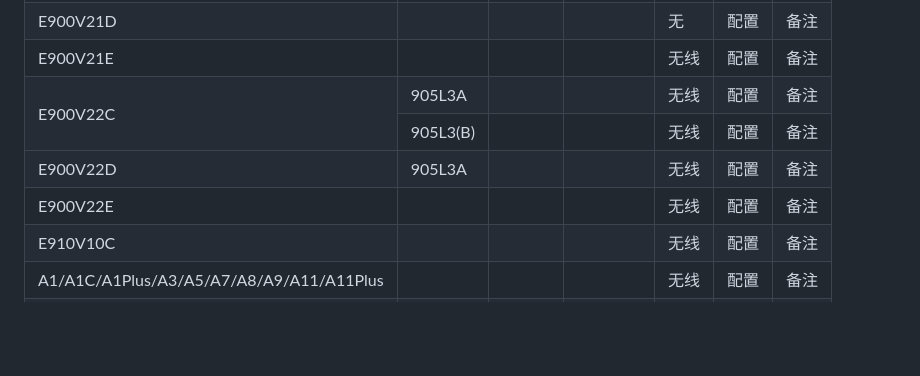
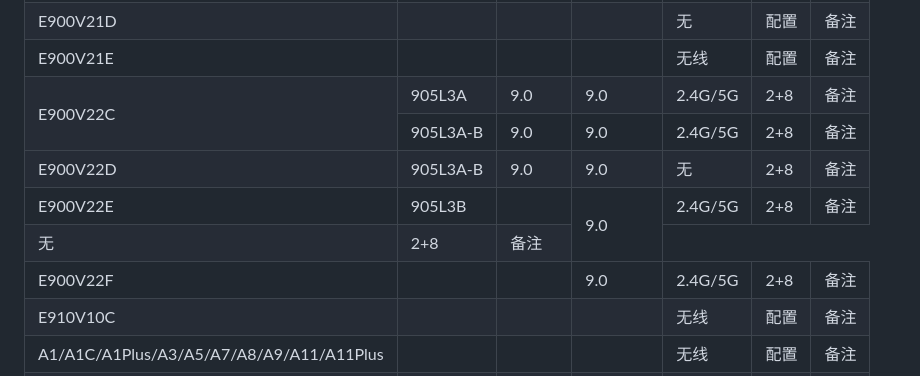
Before and after one commit to xisohi/IPTVbox, a Markdown page: 创维/README.md, the part around the change. GitHub-like rendering; blank space fills up the shorter version.

```diff
--- a/创维/README.md
+++ b/创维/README.md
@@ -99,36 +99,50 @@
             <tr>
                 <td rowspan="2">E900V22C</td>
                 <td>905L3A</td>
-                <td></td>
-                <td></td>
-                <td>无线</td>
-                <td>配置</td>
+                <td>9.0</td>
+                <td>9.0</td>
+                <td>2.4G/5G</td>
+                <td>2+8</td>
                 <td>备注</td>
             </tr>
             <tr>
-                <td>905L3(B)</td>
-                <td></td>
-                <td></td>
-                <td>无线</td>
-                <td>配置</td>
+                <td>905L3A-B</td>
+                <td>9.0</td>
+                <td>9.0</td>
+                <td>2.4G/5G</td>
+                <td>2+8</td>
                 <td>备注</td>
             </tr>
             <tr>
                 <td>E900V22D</td>
-                <td>905L3A</td>
-                <td></td>
-                <td></td>
-                <td>无线</td>
-                <td>配置</td>
+                <td>905L3A-B</td>
+                <td>9.0</td>
+                <td>9.0</td>
+                <td>无</td>
+                <td>2+8</td>
                 <td>备注</td>
             </tr>
             <tr>
                 <td>E900V22E</td>
+                <td>905L3B</td>
+                <td></td>
+                <td rowspan="2">9.0</td>
+                <td>2.4G/5G</td>
+                <td>2+8</td>
+                <td>备注</td>
+            </tr>
+            <tr>
+                <td>无</td>
+                <td>2+8</td>
+                <td>备注</td>
+            </tr>
+            <tr>
+                <td>E900V22F</td>
                 <td></td>
                 <td></td>
-                <td></td>
-                <td>无线</td>
-                <td>配置</td>
+                <td>9.0</td>
+                <td>2.4G/5G</td>
+                <td>2+8</td>
                 <td>备注</td>
             </tr>
             <tr>
```
